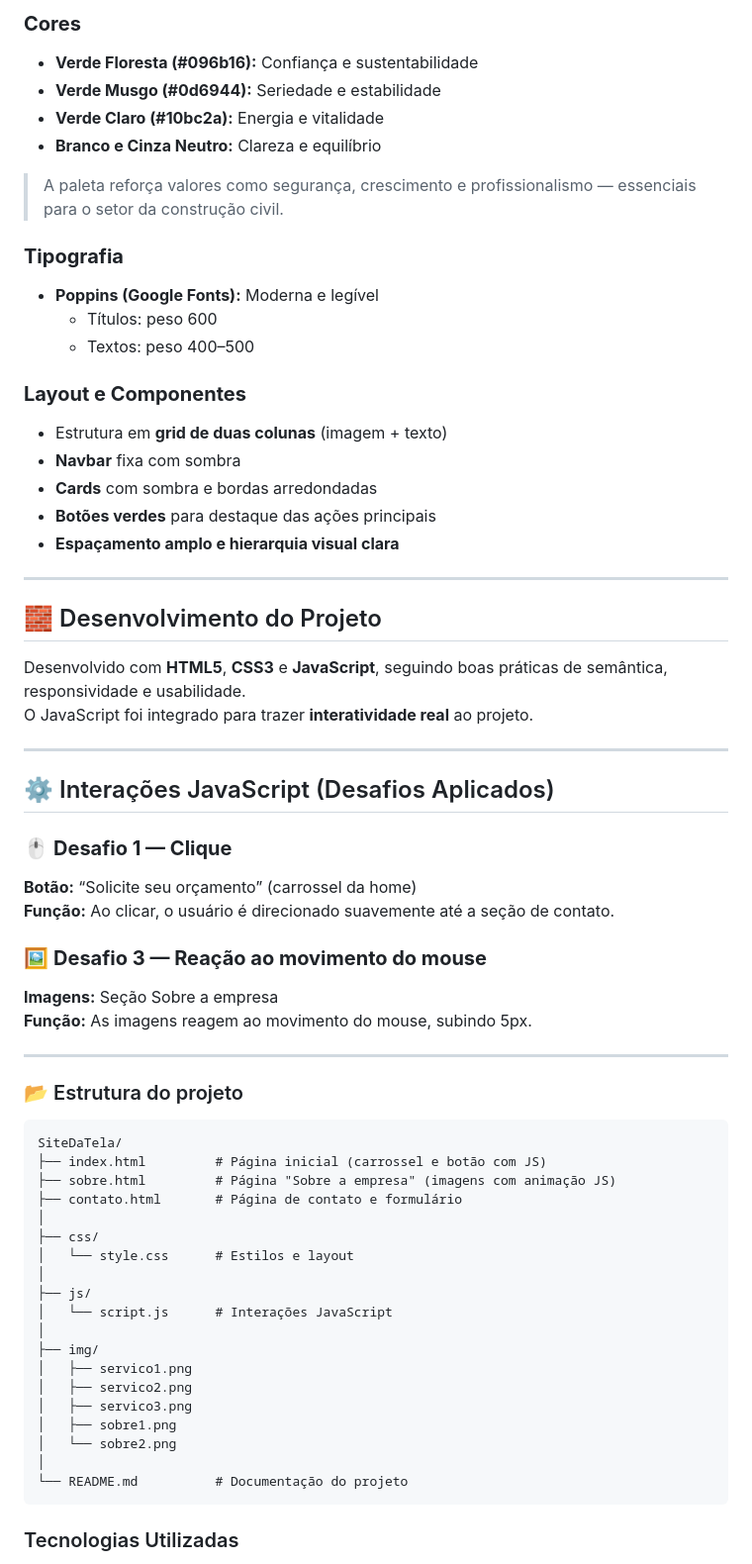
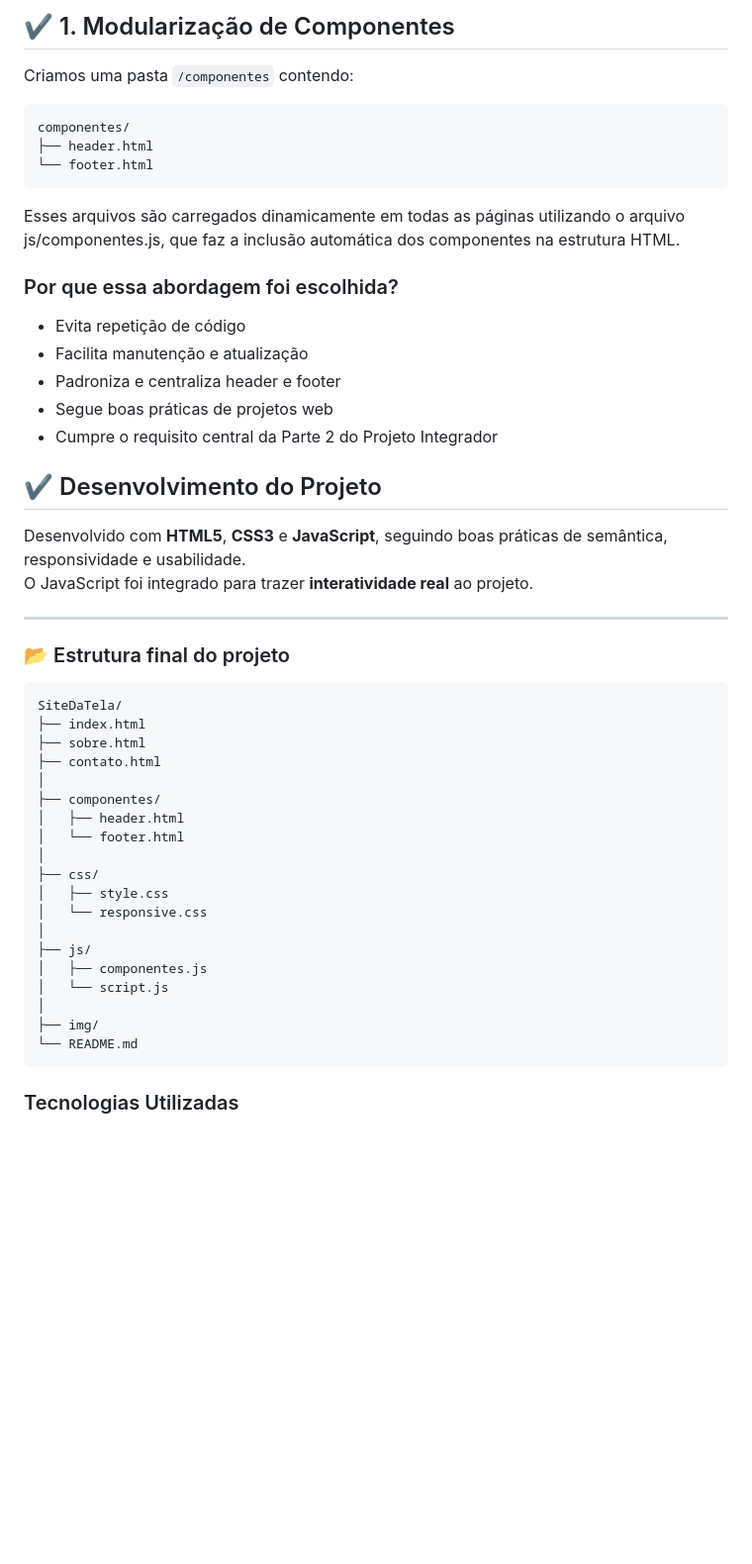
Before and after one commit to codedbydaph/Projeto-Integrador, a Markdown page: README.md, the part around the change printed below. Shown: that part at 99% size. GitHub-like rendering; blank space fills up the shorter version.

Commit message:
Revise README for clarity and project details
Updated README to enhance clarity and structure, including team roles, project goals, and technical justifications.

```diff
--- a/README.md
+++ b/README.md
@@ -41,66 +61,48 @@ Permite **contato direto via WhatsApp e formulário**, fortalecendo a presença
 
-### **Cores**
-- **Verde Floresta (#096b16):** Confiança e sustentabilidade
-- **Verde Musgo (#0d6944):** Seriedade e estabilidade
-- **Verde Claro (#10bc2a):** Energia e vitalidade
-- **Branco e Cinza Neutro:** Clareza e equilíbrio
+## ✔ 1. Modularização de Componentes
+Criamos uma pasta `/componentes` contendo:
+<pre>
+componentes/
+├── header.html
+└── footer.html
+</pre>
+Esses arquivos são carregados dinamicamente em todas as páginas utilizando o arquivo js/componentes.js, que faz a inclusão automática dos componentes na estrutura HTML.
 
-> A paleta reforça valores como segurança, crescimento e profissionalismo — essenciais para o setor da construção civil.
+### Por que essa abordagem foi escolhida?
+- Evita repetição de código
+- Facilita manutenção e atualização
+- Padroniza e centraliza header e footer
+- Segue boas práticas de projetos web
+- Cumpre o requisito central da Parte 2 do Projeto Integrador
 
-### **Tipografia**
-- **Poppins (Google Fonts):** Moderna e legível
-  - Títulos: peso 600
-  - Textos: peso 400–500
-
-### **Layout e Componentes**
-- Estrutura em **grid de duas colunas** (imagem + texto)
-- **Navbar** fixa com sombra
-- **Cards** com sombra e bordas arredondadas
-- **Botões verdes** para destaque das ações principais
-- **Espaçamento amplo e hierarquia visual clara**
-
----
-
-## 🧱 Desenvolvimento do Projeto
+## ✔ Desenvolvimento do Projeto
 
 Desenvolvido com **HTML5**, **CSS3** e **JavaScript**, seguindo boas práticas de semântica, responsividade e usabilidade.
 O JavaScript foi integrado para trazer **interatividade real** ao projeto.
 
 ---
 
-## ⚙️ Interações JavaScript (Desafios Aplicados)
-
-### 🖱️ **Desafio 1 — Clique**
-**Botão:** “Solicite seu orçamento” (carrossel da home)
-**Função:** Ao clicar, o usuário é direcionado suavemente até a seção de contato.
-
-### 🖼️ **Desafio 3 — Reação ao movimento do mouse**
-**Imagens:** Seção Sobre a empresa
-**Função:** As imagens reagem ao movimento do mouse, subindo 5px.
-
----
-
-### 📂 Estrutura do projeto
+### 📂 Estrutura final do projeto
 <pre>
 SiteDaTela/
-├── index.html         # Página inicial (carrossel e botão com JS)
-├── sobre.html         # Página "Sobre a empresa" (imagens com animação JS)
-├── contato.html       # Página de contato e formulário
+├── index.html
+├── sobre.html
+├── contato.html
+│
+├── componentes/
+│   ├── header.html
+│   └── footer.html
 │
 ├── css/
-│   └── style.css      # Estilos e layout
+│   ├── style.css
+│   └── responsive.css
 │
 ├── js/
-│   └── script.js      # Interações JavaScript
+│   ├── componentes.js
+│   └── script.js
 │
 ├── img/
-│   ├── servico1.png
-│   ├── servico2.png
-│   ├── servico3.png
-│   ├── sobre1.png
-│   └── sobre2.png
-│
-└── README.md          # Documentação do projeto
+└── README.md
 </pre>
 
 ### Tecnologias Utilizadas
```
Also changed, not shown: other parts of README.md (+40 -28 lines).
